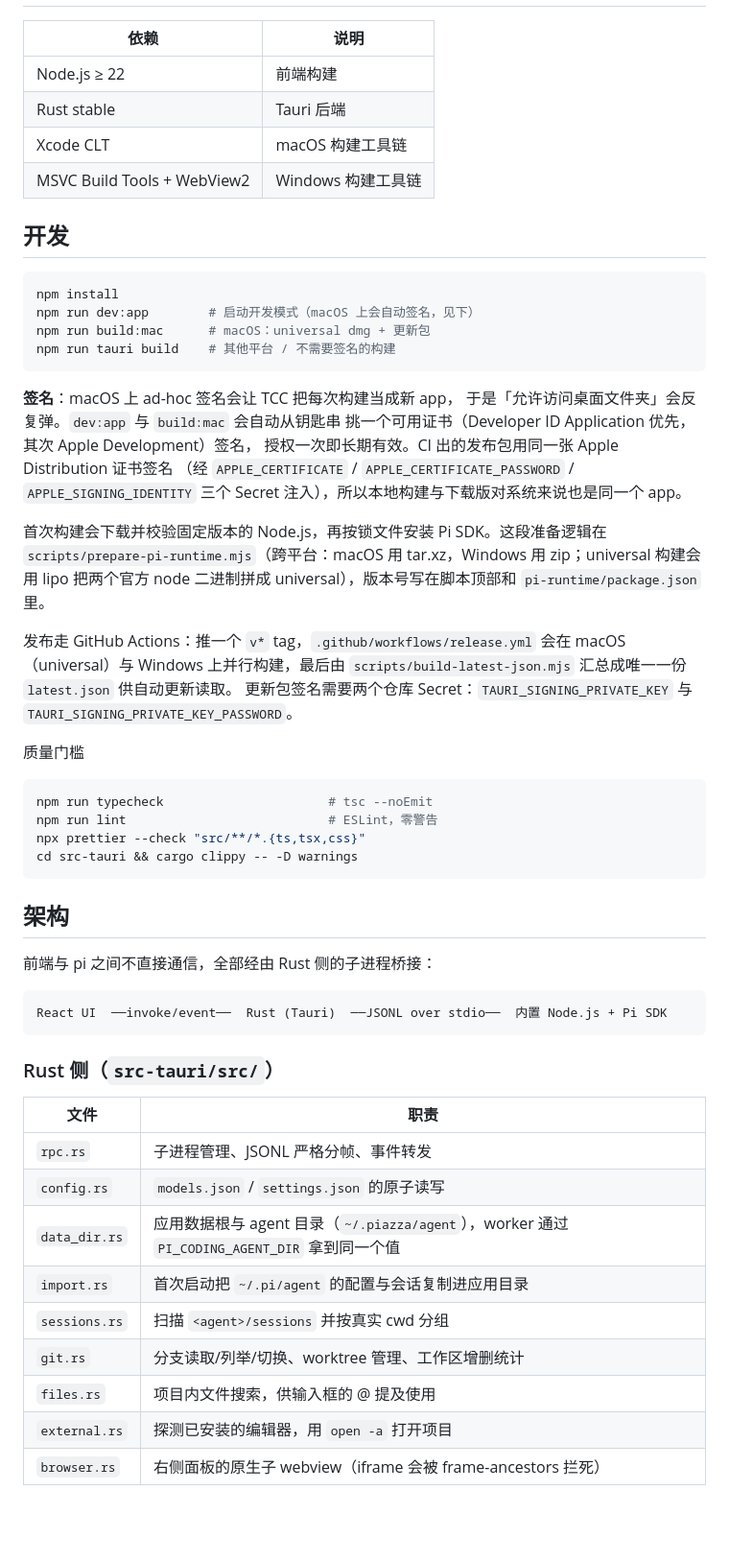
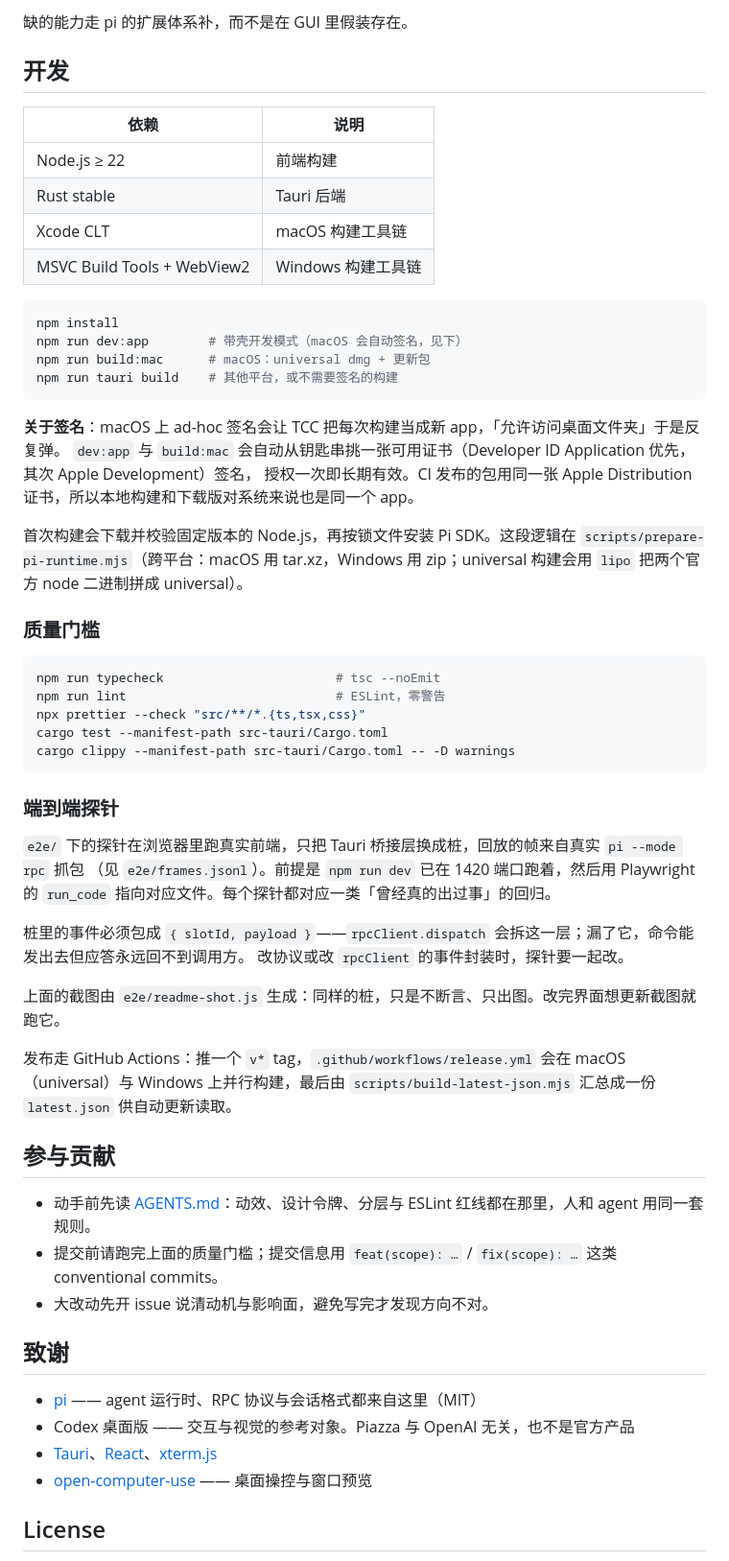
Before and after one commit to HoIolo/piazza, a Markdown page: README.md, the part around one of its changes. Shown at 96% size. GitHub-like rendering; blank space fills up the shorter version.

````diff
--- a/README.md
+++ b/README.md
@@ -21,3 +131,6 @@ Piazza 的安装包内置 Pi SDK 和 Node.js，装完即可启动，无需另装
+缺的能力走 pi 的扩展体系补，而不是在 GUI 里假装存在。
+
+## 开发
 
 | 依赖                        | 说明               |
 | --------------------------- | ------------------ |
@@ -26,58 +139,57 @@ Piazza 的安装包内置 Pi SDK 和 Node.js，装完即可启动，无需另装
 | Xcode CLT                   | macOS 构建工具链   |
 | MSVC Build Tools + WebView2 | Windows 构建工具链 |
 
-## 开发
+```bash
+npm install
+npm run dev:app        # 带壳开发模式（macOS 会自动签名，见下）
+npm run build:mac      # macOS：universal dmg + 更新包
+npm run tauri build    # 其他平台，或不需要签名的构建
+```
+
+**关于签名**：macOS 上 ad-hoc 签名会让 TCC 把每次构建当成新 app，「允许访问桌面文件夹」于是反复弹。
+`dev:app` 与 `build:mac` 会自动从钥匙串挑一张可用证书（Developer ID Application 优先，其次 Apple Development）签名，
+授权一次即长期有效。CI 发布的包用同一张 Apple Distribution 证书，所以本地构建和下载版对系统来说也是同一个 app。
+
+首次构建会下载并校验固定版本的 Node.js，再按锁文件安装 Pi SDK。这段逻辑在
+`scripts/prepare-pi-runtime.mjs`（跨平台：macOS 用 tar.xz，Windows 用 zip；universal 构建会用 `lipo`
+把两个官方 node 二进制拼成 universal）。
+
+### 质量门槛
 
 ```bash
-npm install
-npm run dev:app        # 启动开发模式（macOS 上会自动签名，见下）
-npm run build:mac      # macOS：universal dmg + 更新包
-npm run tauri build    # 其他平台 / 不需要签名的构建
+npm run typecheck                       # tsc --noEmit
+npm run lint                            # ESLint，零警告
+npx prettier --check "src/**/*.{ts,tsx,css}"
+cargo test --manifest-path src-tauri/Cargo.toml
+cargo clippy --manifest-path src-tauri/Cargo.toml -- -D warnings
 ```
 
-**签名**：macOS 上 ad-hoc 签名会让 TCC 把每次构建当成新 app，
-于是「允许访问桌面文件夹」会反复弹。`dev:app` 与 `build:mac` 会自动从钥匙串
-挑一个可用证书（Developer ID Application 优先，其次 Apple Development）签名，
-授权一次即长期有效。CI 出的发布包用同一张 Apple Distribution 证书签名
-（经 `APPLE_CERTIFICATE` / `APPLE_CERTIFICATE_PASSWORD` / `APPLE_SIGNING_IDENTITY`
-三个 Secret 注入），所以本地构建与下载版对系统来说也是同一个 app。
+### 端到端探针
 
-首次构建会下载并校验固定版本的 Node.js，再按锁文件安装 Pi SDK。这段准备逻辑在
-`scripts/prepare-pi-runtime.mjs`（跨平台：macOS 用 tar.xz，Windows 用 zip；universal 构建会用 lipo
-把两个官方 node 二进制拼成 universal），版本号写在脚本顶部和 `pi-runtime/package.json` 里。
+`e2e/` 下的探针在浏览器里跑真实前端，只把 Tauri 桥接层换成桩，回放的帧来自真实 `pi --mode rpc` 抓包
+（见 `e2e/frames.jsonl`）。前提是 `npm run dev` 已在 1420 端口跑着，然后用 Playwright 的 `run_code`
+指向对应文件。每个探针都对应一类「曾经真的出过事」的回归。
 
-发布走 GitHub Actions：推一个 `v*` tag，`.github/workflows/release.yml` 会在 macOS（universal）与
-Windows 上并行构建，最后由 `scripts/build-latest-json.mjs` 汇总成唯一一份 `latest.json` 供自动更新读取。
-更新包签名需要两个仓库 Secret：`TAURI_SIGNING_PRIVATE_KEY` 与 `TAURI_SIGNING_PRIVATE_KEY_PASSWORD`。
+桩里的事件必须包成 `{ slotId, payload }`——`rpcClient.dispatch` 会拆这一层；漏了它，命令能发出去但应答永远回不到调用方。
+改协议或改 `rpcClient` 的事件封装时，探针要一起改。
 
-质量门槛
+上面的截图由 `e2e/readme-shot.js` 生成：同样的桩，只是不断言、只出图。改完界面想更新截图就跑它。
 
-```bash
-npm run typecheck                      # tsc --noEmit
-npm run lint                           # ESLint，零警告
-npx prettier --check "src/**/*.{ts,tsx,css}"
-cd src-tauri && cargo clippy -- -D warnings
-```
+发布走 GitHub Actions：推一个 `v*` tag，`.github/workflows/release.yml` 会在 macOS（universal）与 Windows
+上并行构建，最后由 `scripts/build-latest-json.mjs` 汇总成一份 `latest.json` 供自动更新读取。
 
-## 架构
+## 参与贡献
 
-前端与 pi 之间不直接通信，全部经由 Rust 侧的子进程桥接：
+- 动手前先读 [AGENTS.md](AGENTS.md)：动效、设计令牌、分层与 ESLint 红线都在那里，人和 agent 用同一套规则。
+- 提交前请跑完上面的质量门槛；提交信息用 `feat(scope): …` / `fix(scope): …` 这类 conventional commits。
+- 大改动先开 issue 说清动机与影响面，避免写完才发现方向不对。
 
-```
-React UI  ──invoke/event──  Rust (Tauri)  ──JSONL over stdio──  内置 Node.js + Pi SDK
-```
+## 致谢
 
-### Rust 侧（`src-tauri/src/`）
+- [pi](https://github.com/earendil-works/pi) —— agent 运行时、RPC 协议与会话格式都来自这里（MIT）
+- Codex 桌面版 —— 交互与视觉的参考对象。Piazza 与 OpenAI 无关，也不是官方产品
+- [Tauri](https://tauri.app)、[React](https://react.dev)、[xterm.js](https://xtermjs.org)
+- [open-computer-use](https://www.npmjs.com/package/open-computer-use) —— 桌面操控与窗口预览
 
-| 文件          | 职责                                                                                         |
-| ------------- | -------------------------------------------------------------------------------------------- |
-| `rpc.rs`      | 子进程管理、JSONL 严格分帧、事件转发                                                         |
-| `config.rs`   | `models.json` / `settings.json` 的原子读写                                                   |
-| `data_dir.rs` | 应用数据根与 agent 目录（`~/.piazza/agent`），worker 通过 `PI_CODING_AGENT_DIR` 拿到同一个值 |
-| `import.rs`   | 首次启动把 `~/.pi/agent` 的配置与会话复制进应用目录                                          |
-| `sessions.rs` | 扫描 `<agent>/sessions` 并按真实 cwd 分组                                                    |
-| `git.rs`      | 分支读取/列举/切换、worktree 管理、工作区增删统计                                            |
-| `files.rs`    | 项目内文件搜索，供输入框的 @ 提及使用                                                        |
-| `external.rs` | 探测已安装的编辑器，用 `open -a` 打开项目                                                    |
-| `browser.rs`  | 右侧面板的原生子 webview（iframe 会被 frame-ancestors 拦死）                                 |
+## License
 
````
Also changed, not shown: other parts of README.md (+121 -85 lines), docs/architecture.md (added, +133 -0 lines), docs/screenshot.png (added), 2 other files.
